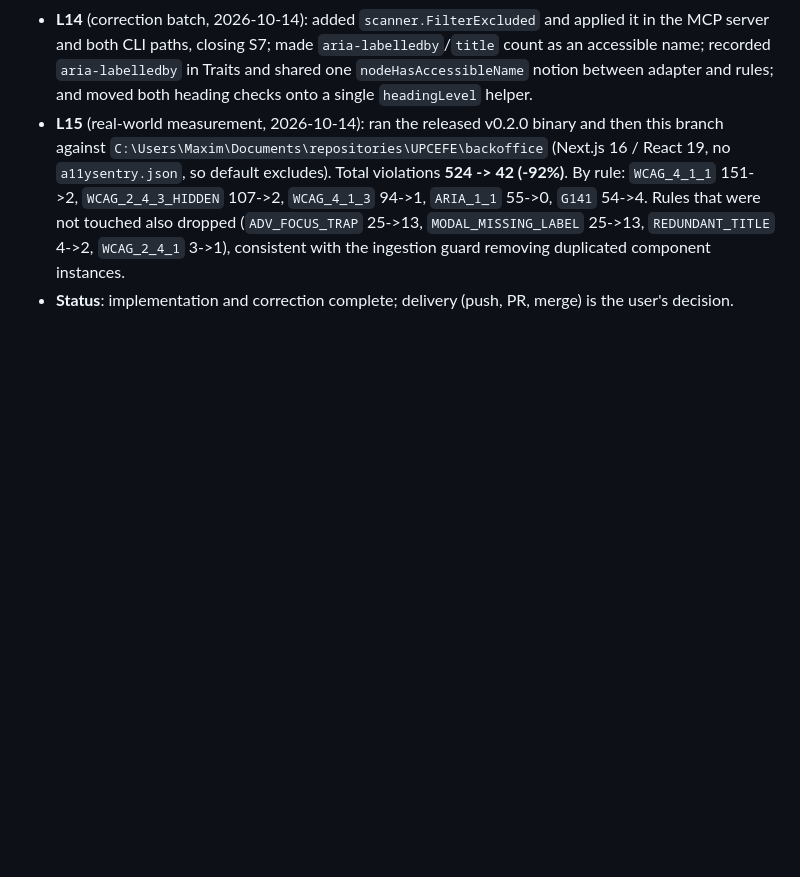
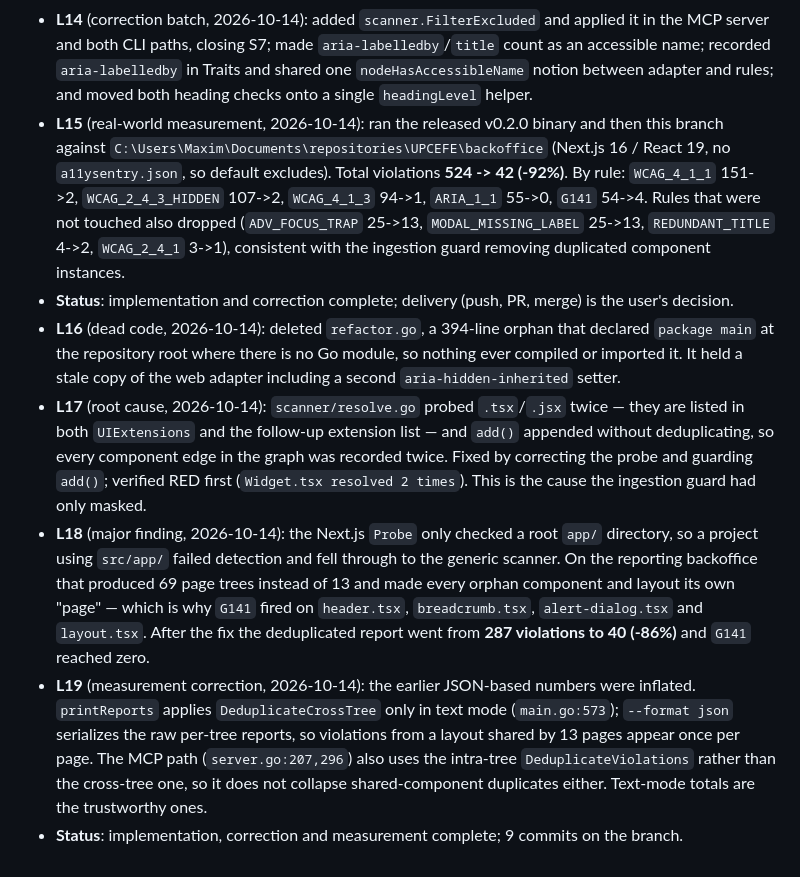
Before and after one commit to mbiondo/a11ysentry, a Markdown page: odd/tasks/react-false-positives.md, the part around the change. GitHub-like rendering; blank space fills up the shorter version.

Commit message:
docs(agents): record the Next.js detection fix and the measurement correction

```diff
--- a/odd/tasks/react-false-positives.md
+++ b/odd/tasks/react-false-positives.md
@@ -122,3 +122,23 @@ the rules fully ancestor-aware via a populated USN hierarchy (phase 3) is explic
   `REDUNDANT_TITLE` 4->2, `WCAG_2_4_1` 3->1), consistent with the ingestion guard removing duplicated
   component instances.
 - **Status**: implementation and correction complete; delivery (push, PR, merge) is the user's decision.
+- **L16** (dead code, 2026-10-14): deleted `refactor.go`, a 394-line orphan that declared `package
+  main` at the repository root where there is no Go module, so nothing ever compiled or imported it.
+  It held a stale copy of the web adapter including a second `aria-hidden-inherited` setter.
+- **L17** (root cause, 2026-10-14): `scanner/resolve.go` probed `.tsx`/`.jsx` twice — they are listed
+  in both `UIExtensions` and the follow-up extension list — and `add()` appended without deduplicating,
+  so every component edge in the graph was recorded twice. Fixed by correcting the probe and guarding
+  `add()`; verified RED first (`Widget.tsx resolved 2 times`). This is the cause the ingestion guard
+  had only masked.
+- **L18** (major finding, 2026-10-14): the Next.js `Probe` only checked a root `app/` directory, so a
+  project using `src/app/` failed detection and fell through to the generic scanner. On the reporting
+  backoffice that produced 69 page trees instead of 13 and made every orphan component and layout its
+  own "page" — which is why `G141` fired on `header.tsx`, `breadcrumb.tsx`, `alert-dialog.tsx` and
+  `layout.tsx`. After the fix the deduplicated report went from **287 violations to 40 (-86%)** and
+  `G141` reached zero.
+- **L19** (measurement correction, 2026-10-14): the earlier JSON-based numbers were inflated. `printReports`
+  applies `DeduplicateCrossTree` only in text mode (`main.go:573`); `--format json` serializes the raw
+  per-tree reports, so violations from a layout shared by 13 pages appear once per page. The MCP path
+  (`server.go:207,296`) also uses the intra-tree `DeduplicateViolations` rather than the cross-tree one,
+  so it does not collapse shared-component duplicates either. Text-mode totals are the trustworthy ones.
+- **Status**: implementation, correction and measurement complete; 9 commits on the branch.
```
